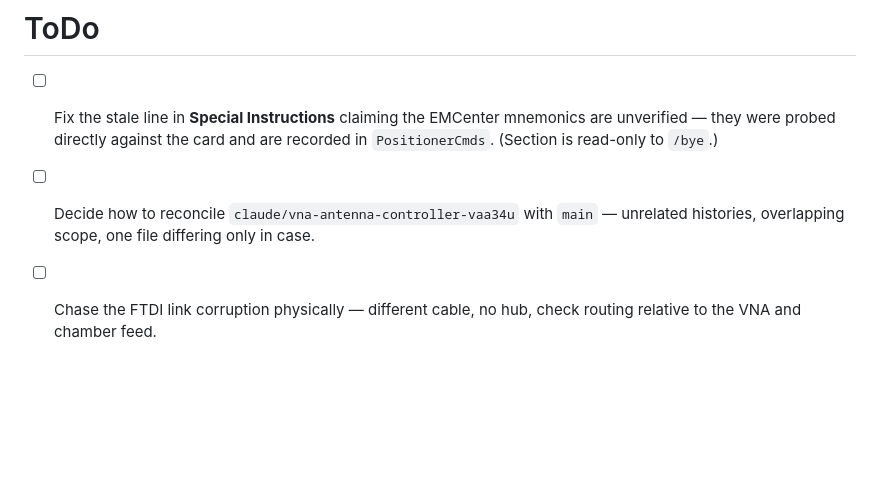
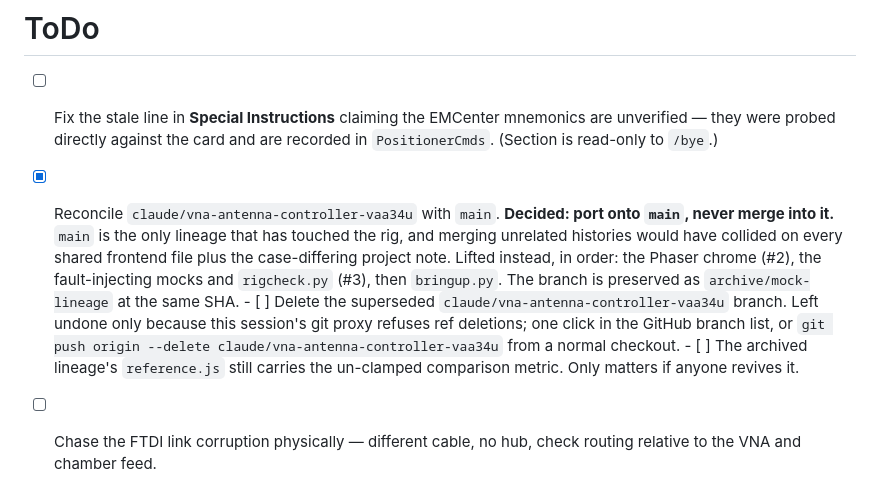
Before and after one commit to livethisdream/usafa-chamber, a Markdown page: project/usafa-chamber_PROJECT.md, the part around the change. Rendered like a GitHub page; blank space fills up the shorter version.

Commit message:
Close out the reconciliation item
Decided and executed: port onto main, never merge into it. Records what was
lifted and in what order, and leaves the branch deletion as the one open
sub-item - this session's git proxy refuses ref deletions, so it needs a
click in the branch list or a push from a normal checkout.

Co-Authored-By: Claude Opus 5 <noreply@anthropic.com>
Claude-Session: https://claude.ai/code/session_01KC1AEH7kVTBDFDoPEdBzp5

```diff
--- a/project/usafa-chamber_PROJECT.md
+++ b/project/usafa-chamber_PROJECT.md
@@ -154,8 +154,20 @@ roughly 0.03 dB of angular structure, a real measurement is showing signal.
 - [ ] Fix the stale line in **Special Instructions** claiming the EMCenter
       mnemonics are unverified — they were probed directly against the card and
       are recorded in `PositionerCmds`. (Section is read-only to `/bye`.)
-- [ ] Decide how to reconcile `claude/vna-antenna-controller-vaa34u` with `main`
-      — unrelated histories, overlapping scope, one file differing only in case.
+- [x] Reconcile `claude/vna-antenna-controller-vaa34u` with `main`. **Decided:
+      port onto `main`, never merge into it.** `main` is the only lineage that has
+      touched the rig, and merging unrelated histories would have collided on
+      every shared frontend file plus the case-differing project note. Lifted
+      instead, in order: the Phaser chrome (#2), the fault-injecting mocks and
+      `rigcheck.py` (#3), then `bringup.py`. The branch is preserved as
+      `archive/mock-lineage` at the same SHA.
+      - [ ] Delete the superseded `claude/vna-antenna-controller-vaa34u` branch.
+            Left undone only because this session's git proxy refuses ref
+            deletions; one click in the GitHub branch list, or
+            `git push origin --delete claude/vna-antenna-controller-vaa34u`
+            from a normal checkout.
+      - [ ] The archived lineage's `reference.js` still carries the un-clamped
+            comparison metric. Only matters if anyone revives it.
 - [ ] Chase the FTDI link corruption physically — different cable, no hub, check
       routing relative to the VNA and chamber feed.
 - [ ] Exercise `setup.ps1` on a fresh machine and against a connected rig; the
```
